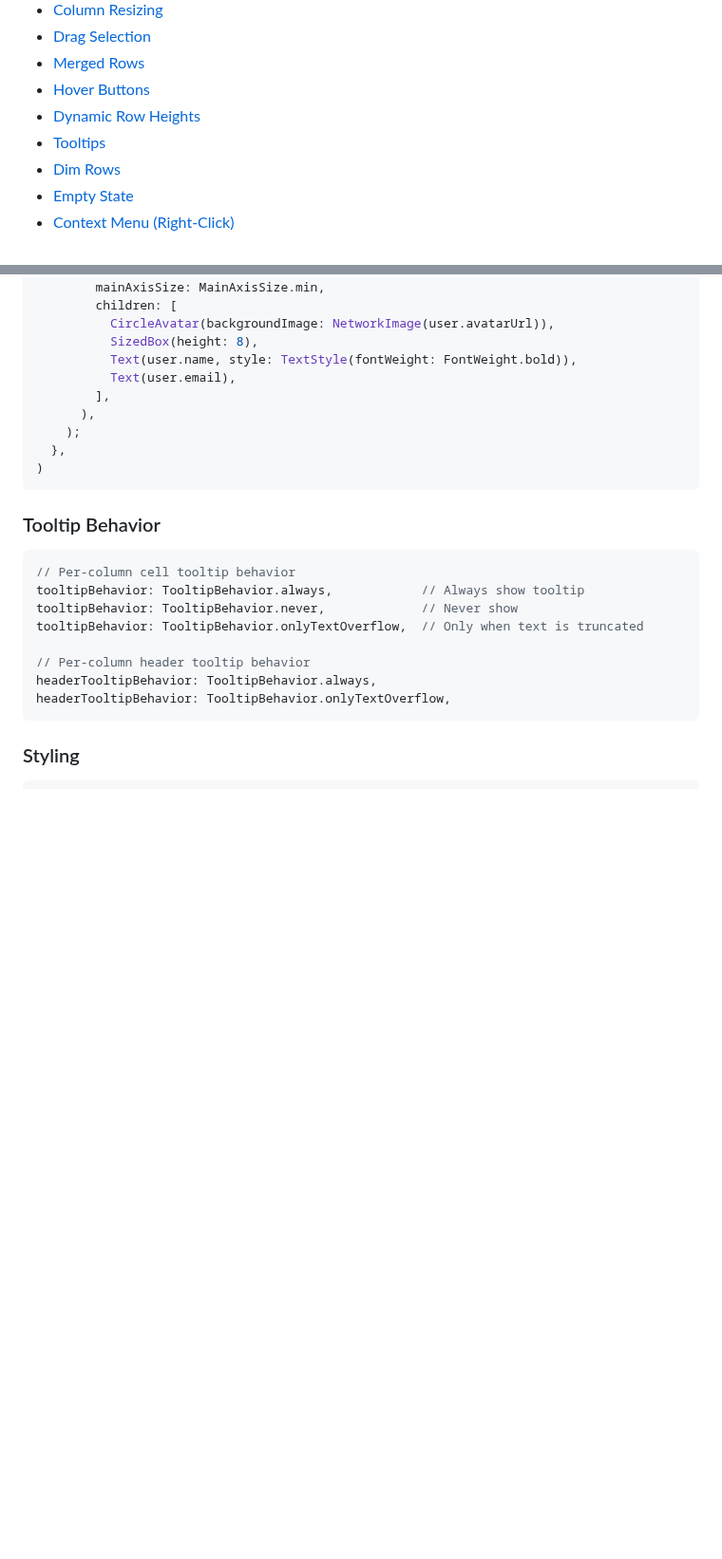
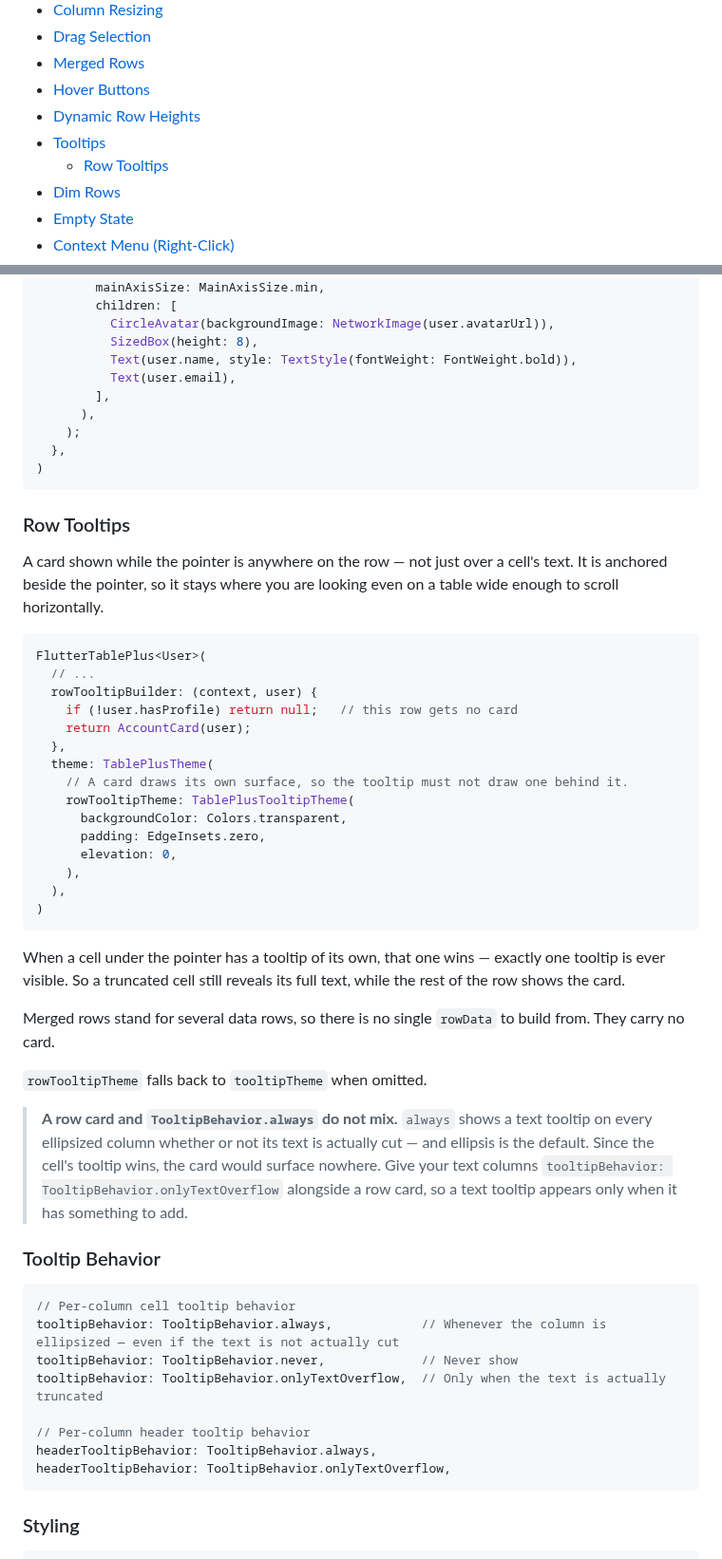
Before and after one commit to kihyun1998/flutter_table_plus, a Markdown page: docs/FEATURES.md, 2 parts joined by grey strips. Shown at 95% size. Rendered like a GitHub page; blank space fills up the shorter version.

Commit message:
docs: row tooltips, and what TooltipBehavior.always really means
FEATURES.md gains a Row Tooltips section, and its behavior table stops saying
`always` means "always show tooltip". It means "whenever the column is
ellipsized" — which is the default — whether or not the text is actually cut.
That distinction is what makes a row card surface nowhere unless text columns
are set to onlyTextOverflow, so the trap is called out where someone reaching
for rowTooltipBuilder will read it.

THEMING.md lists rowTooltipTheme. CLAUDE.md records the seam: hover region and
anchor differ for a row tooltip, and nesting is arbitrated by just_tooltip, so
this package holds no priority logic.

Co-Authored-By: Claude Opus 4.8 (1M context) <noreply@anthropic.com>

````diff
--- a/docs/FEATURES.md
+++ b/docs/FEATURES.md
@@ -16,6 +16,7 @@ Complete guide to all Flutter Table Plus features.
 - [Hover Buttons](#hover-buttons)
 - [Dynamic Row Heights](#dynamic-row-heights)
 - [Tooltips](#tooltips)
+  - [Row Tooltips](#row-tooltips)
 - [Dim Rows](#dim-rows)
 - [Empty State](#empty-state)
 - [Context Menu (Right-Click)](#context-menu)
@@ -610,13 +611,43 @@ TablePlusColumn<User>(
 )
 ```
 
+### Row Tooltips
+
+A card shown while the pointer is anywhere on the row — not just over a cell's text. It is anchored beside the pointer, so it stays where you are looking even on a table wide enough to scroll horizontally.
+
+```dart
+FlutterTablePlus<User>(
+  // ...
+  rowTooltipBuilder: (context, user) {
+    if (!user.hasProfile) return null;   // this row gets no card
+    return AccountCard(user);
+  },
+  theme: TablePlusTheme(
+    // A card draws its own surface, so the tooltip must not draw one behind it.
+    rowTooltipTheme: TablePlusTooltipTheme(
+      backgroundColor: Colors.transparent,
+      padding: EdgeInsets.zero,
+      elevation: 0,
+    ),
+  ),
+)
+```
+
+When a cell under the pointer has a tooltip of its own, that one wins — exactly one tooltip is ever visible. So a truncated cell still reveals its full text, while the rest of the row shows the card.
+
+Merged rows stand for several data rows, so there is no single `rowData` to build from. They carry no card.
+
+`rowTooltipTheme` falls back to `tooltipTheme` when omitted.
+
+> **A row card and `TooltipBehavior.always` do not mix.** `always` shows a text tooltip on every ellipsized column whether or not its text is actually cut — and ellipsis is the default. Since the cell's tooltip wins, the card would surface nowhere. Give your text columns `tooltipBehavior: TooltipBehavior.onlyTextOverflow` alongside a row card, so a text tooltip appears only when it has something to add.
+
 ### Tooltip Behavior
 
 ```dart
 // Per-column cell tooltip behavior
-tooltipBehavior: TooltipBehavior.always,            // Always show tooltip
+tooltipBehavior: TooltipBehavior.always,            // Whenever the column is ellipsized — even if the text is not actually cut
 tooltipBehavior: TooltipBehavior.never,             // Never show
-tooltipBehavior: TooltipBehavior.onlyTextOverflow,  // Only when text is truncated
+tooltipBehavior: TooltipBehavior.onlyTextOverflow,  // Only when the text is actually truncated
 
 // Per-column header tooltip behavior
 headerTooltipBehavior: TooltipBehavior.always,
````
Also changed, not shown: CLAUDE.md (+1 -1 lines), docs/THEMING.md (+1 -0 lines).
